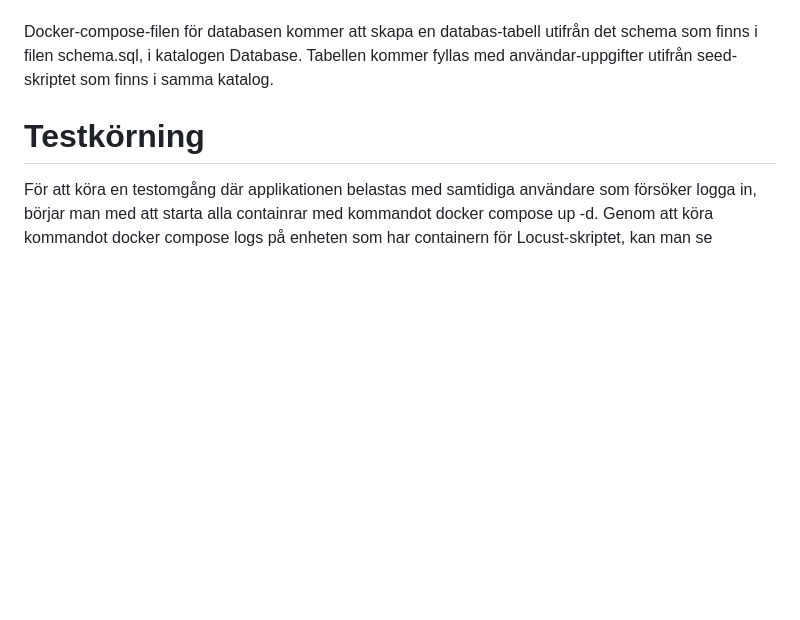
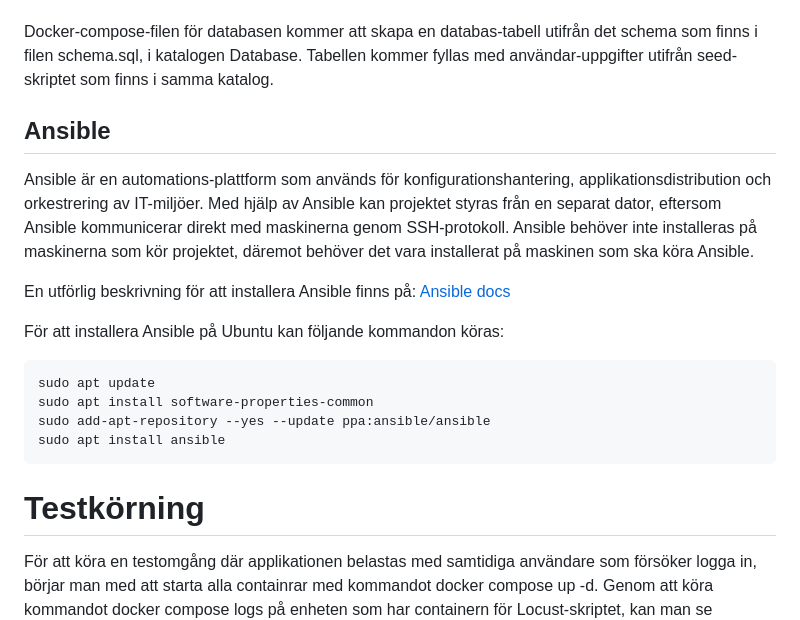
Before and after one commit to busigbil/PA1438, a Markdown page: README.md, the part around the change. Drawn GitHub-style; blank space fills up the shorter version.

````diff
--- a/README.md
+++ b/README.md
@@ -90,6 +90,19 @@ I katalogen för Deploy finns docker-compose-filer för att starta projektet på
 
 Docker-compose-filen för databasen kommer att skapa en databas-tabell utifrån det schema som finns i filen schema.sql, i katalogen Database. Tabellen kommer fyllas med användar-uppgifter utifrån seed-skriptet som finns i samma katalog.
 
+## Ansible
+Ansible är en automations-plattform som används för konfigurationshantering, applikationsdistribution och orkestrering av IT-miljöer. Med hjälp av Ansible kan projektet styras från en separat dator, eftersom Ansible kommunicerar direkt med maskinerna genom SSH-protokoll. Ansible behöver inte installeras på maskinerna som kör projektet, däremot behöver det vara installerat på maskinen som ska köra Ansible.
+
+En utförlig beskrivning för att installera Ansible finns på: [Ansible docs](https://docs.ansible.com/projects/ansible/latest/installation_guide/intro_installation.html)
+
+För att installera Ansible på Ubuntu kan följande kommandon köras:
+```console
+sudo apt update
+sudo apt install software-properties-common
+sudo add-apt-repository --yes --update ppa:ansible/ansible
+sudo apt install ansible
+```
+
 
 # Testkörning
 För att köra en testomgång där applikationen belastas med samtidiga användare som försöker logga in, börjar man med att starta alla containrar med kommandot docker compose up -d. Genom att köra kommandot docker compose logs på enheten som har containern för Locust-skriptet, kan man se adressen för Locust webbgränssnitt, exempelvis http://0.0.0.0:8089.
````
